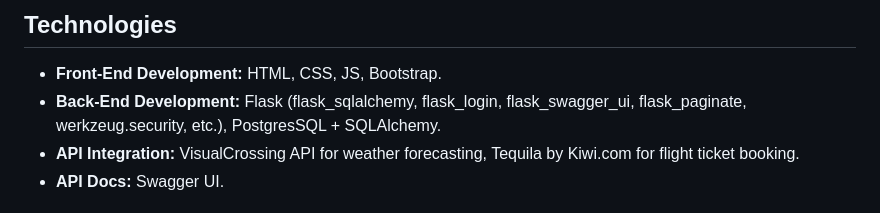
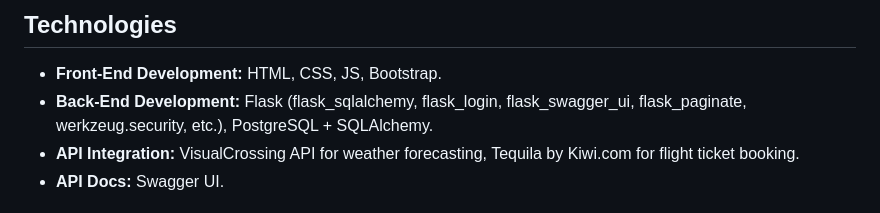
Before and after one commit to georgescutelnicu/Wanderlust, a Markdown page: README.md, the part around the change. Rendered like a GitHub page.

Commit message:
Fixing typo

```diff
--- a/README.md
+++ b/README.md
@@ -37,7 +37,7 @@ Wanderlust is a comprehensive Travel Destination Platform that combines a user-f
 ## Technologies
 
 - **Front-End Development:** HTML, CSS, JS, Bootstrap.
-- **Back-End Development:** Flask (flask_sqlalchemy, flask_login, flask_swagger_ui, flask_paginate, werkzeug.security, etc.), PostgresSQL + SQLAlchemy.
+- **Back-End Development:** Flask (flask_sqlalchemy, flask_login, flask_swagger_ui, flask_paginate, werkzeug.security, etc.), PostgreSQL + SQLAlchemy.
 - **API Integration:** VisualCrossing API for weather forecasting, Tequila by Kiwi.com for flight ticket booking.
 - **API Docs:** Swagger UI.
 
```
